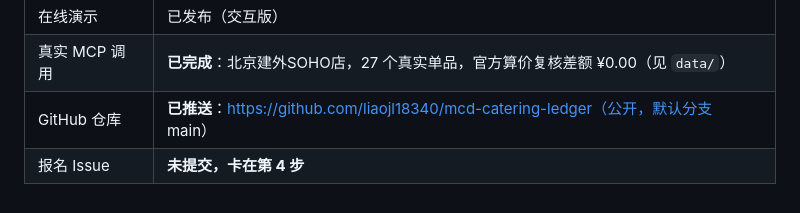
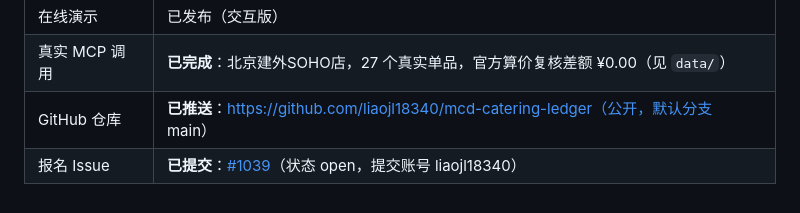
Before and after one commit to liaojl18340/mcd-catering-ledger, a Markdown page: SUBMISSION.md, the part around the change. GitHub-like rendering.

Commit message:
docs: 记录报名 Issue #1039

```diff
--- a/SUBMISSION.md
+++ b/SUBMISSION.md
@@ -106,4 +106,4 @@ python -m unittest discover -s tests
 | 在线演示 | 已发布（交互版） |
 | 真实 MCP 调用 | **已完成**：北京建外SOHO店，27 个真实单品，官方算价复核差额 ¥0.00（见 `data/`） |
 | GitHub 仓库 | **已推送**：https://github.com/liaojl18340/mcd-catering-ledger（公开，默认分支 main） |
-| 报名 Issue | **未提交，卡在第 4 步** |
+| 报名 Issue | **已提交**：[#1039](https://github.com/M-China/mcd-developer-innovation-challenge/issues/1039)（状态 open，提交账号 liaojl18340） |
```
